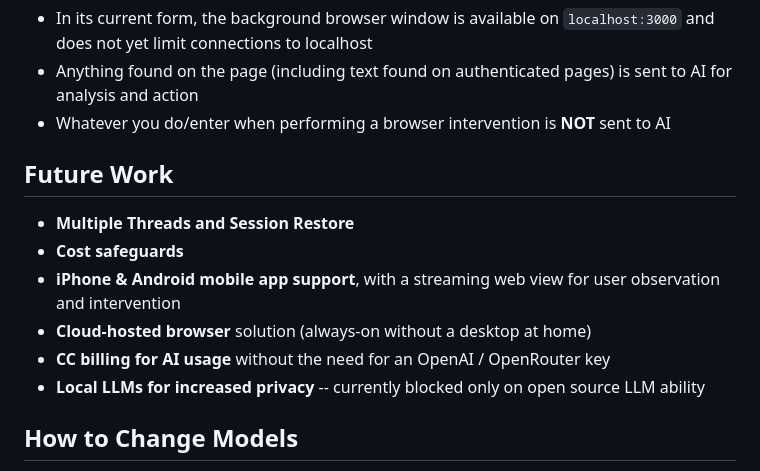
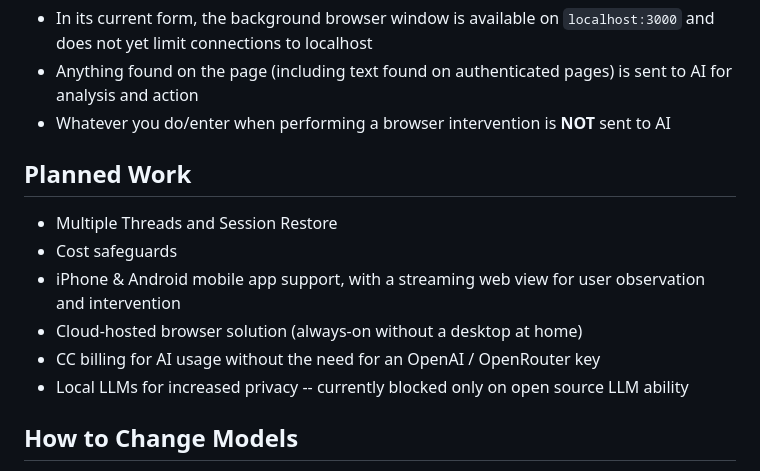
Before and after one commit to akeybl/skynetbrowser, a Markdown page: README.md, the part around one of its changes. Rendered like a GitHub page.

```diff
--- a/README.md
+++ b/README.md
@@ -30,13 +32,13 @@ I have decided to open source Sky Netbrowser as I believe it is important for th
 * Anything found on the page (including text found on authenticated pages) is sent to AI for analysis and action
 * Whatever you do/enter when performing a browser intervention is **NOT** sent to AI
 
-## Future Work
-* **Multiple Threads and Session Restore**
-* **Cost safeguards**
-* **iPhone & Android mobile app support**, with a streaming web view for user observation and intervention
-* **Cloud-hosted browser** solution (always-on without a desktop at home)
-* **CC billing for AI usage** without the need for an OpenAI / OpenRouter key
-* **Local LLMs for increased privacy** -- currently blocked only on open source LLM ability
+## Planned Work
+* Multiple Threads and Session Restore
+* Cost safeguards
+* iPhone & Android mobile app support, with a streaming web view for user observation and intervention
+* Cloud-hosted browser solution (always-on without a desktop at home)
+* CC billing for AI usage without the need for an OpenAI / OpenRouter key
+* Local LLMs for increased privacy -- currently blocked only on open source LLM ability
 
 ## How to Change Models
 If you'd like to use an OpenAI model, just change `SMART_MODEL` in `src/globals.js` to the model name
```
Also changed, not shown: other parts of README.md (+2 -0 lines).
